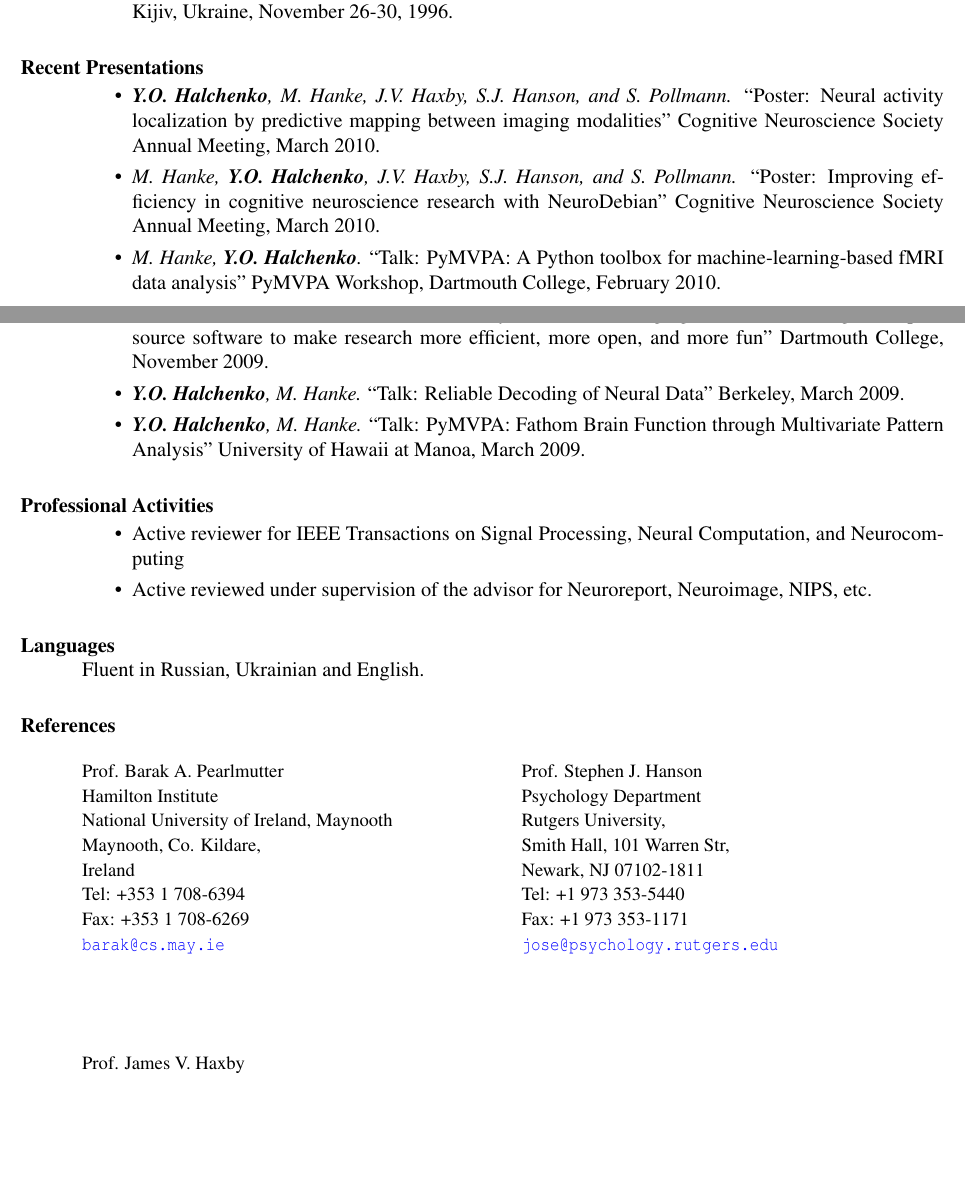
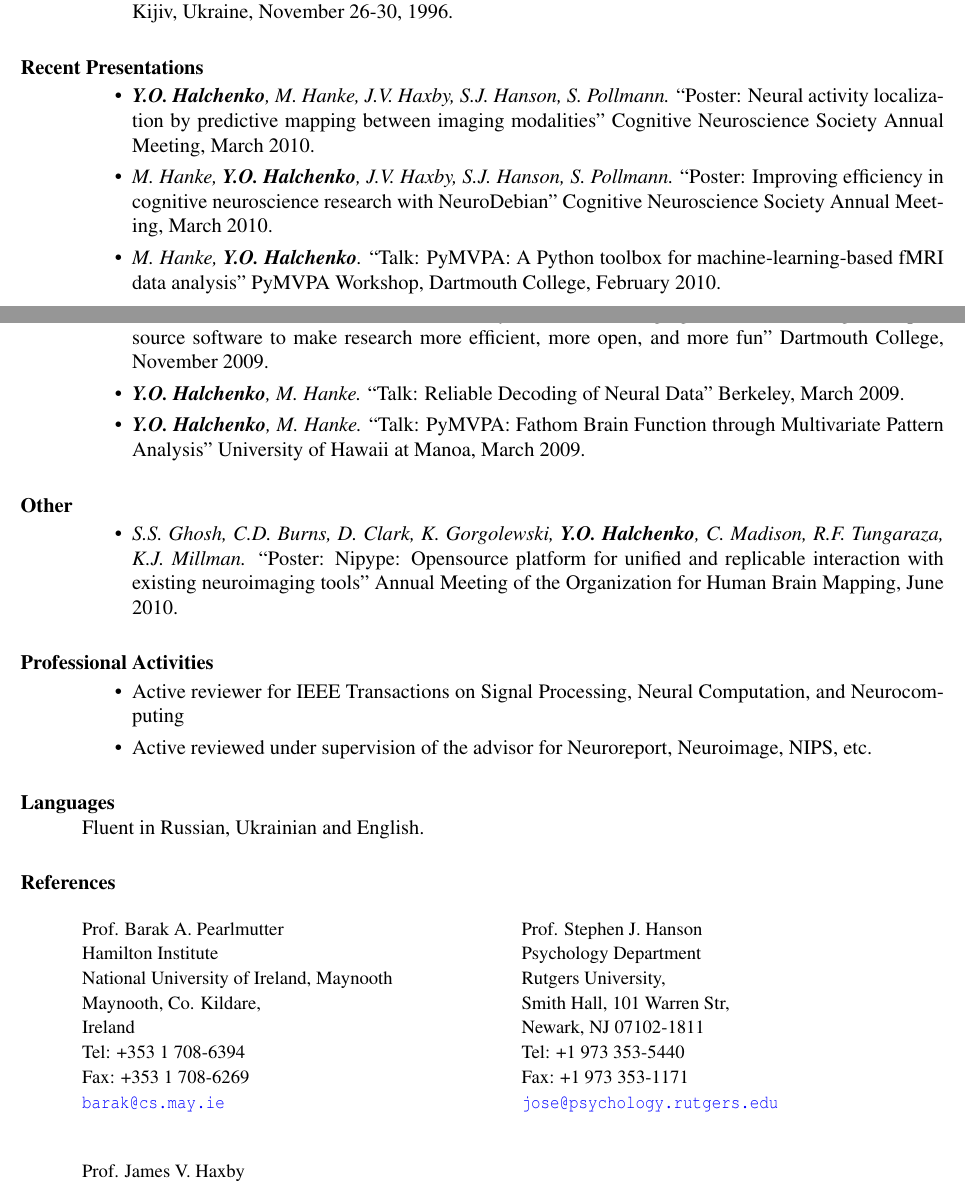
Before and after one commit to yarikoptic/halchenko_vita, a LaTeX CV (resume.tex): two parts of pages 5 and 6 of 6, joined at a grey line, cut so that both start at the same text, the shorter picture padded with empty space. Compiled offline with LaTeX, dvips and Ghostscript.

Commit message:
added nipype poster

```diff
--- a/resume.tex
+++ b/resume.tex
@@ -540,12 +540,12 @@ Pattern Analysis (MVPA)}
  \begin{itemize}
 
  \item
-   \mauthors{\textbf{Y.O.~Halchenko}, M.~Hanke, J.V.~Haxby, S.J.~Hanson, and S.~Pollmann}
+   \mauthors{\textbf{Y.O.~Halchenko}, M.~Hanke, J.V.~Haxby, S.J.~Hanson, S.~Pollmann}
    \mtitle{Poster: Neural activity localization by predictive mapping between imaging modalities}
    \mwhere{Cognitive Neuroscience Society Annual Meeting, March 2010}
 
  \item
-   \mauthors{M.~Hanke, \textbf{Y.O.~Halchenko}, J.V.~Haxby, S.J.~Hanson, and S.~Pollmann}
+   \mauthors{M.~Hanke, \textbf{Y.O.~Halchenko}, J.V.~Haxby, S.J.~Hanson, S.~Pollmann}
    \mtitle{Poster: Improving efficiency in cognitive neuroscience research with NeuroDebian}
    \mwhere{Cognitive Neuroscience Society Annual Meeting, March 2010}
 
@@ -574,7 +574,18 @@ Pattern Analysis (MVPA)}
 
  \end{itemize}
 
+\section{Other}
 
+\begin{itemize}
+ \item
+   \mauthors{S.S.~Ghosh, C.D.~Burns, D.~Clark, K.~Gorgolewski,
+       \textbf{Y.O.~Halchenko}, C.~Madison, R.F.~Tungaraza,
+       K.J.~Millman}
+   \mtitle{Poster: Nipype: Opensource platform for unified and
+     replicable interaction with existing neuroimaging tools}
+   \mwhere{Annual Meeting of the Organization for Human Brain Mapping,
+   June 2010}
+\end{itemize}
 
 \section{Professional Activities}
 \begin{itemize}
@@ -625,10 +634,9 @@ Pattern Analysis (MVPA)}
     Newark, NJ 07102-1811 \\
     Tel: +1 973 353-5440 \\
     Fax: +1 973 353-1171 \\
-    \url{jose@psychology.rutgers.edu} \\
+    \url{jose@psychology.rutgers.edu}
  }
  \end{multicols}
-
 %\begin{multicols}{1}
 {\small
 Prof. James V. Haxby \\
```
Also changed, not shown: resume.tex (6 more changed lines).
